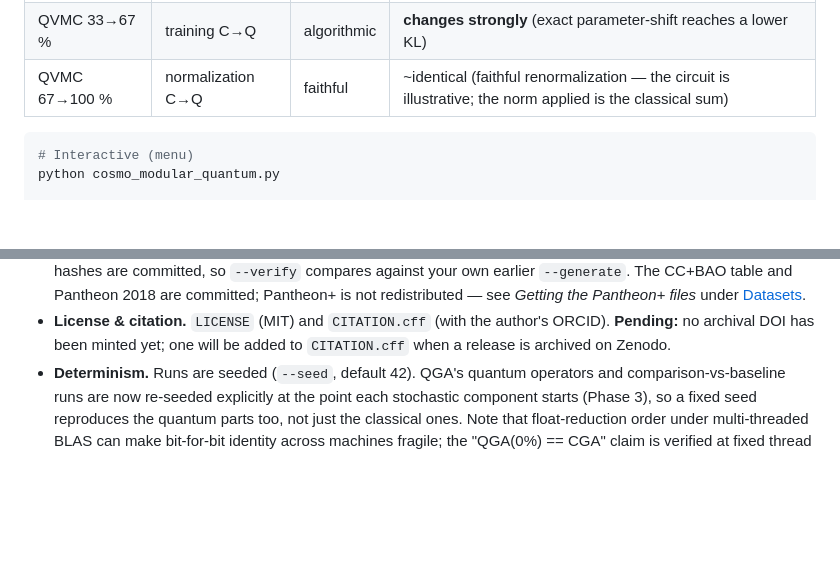
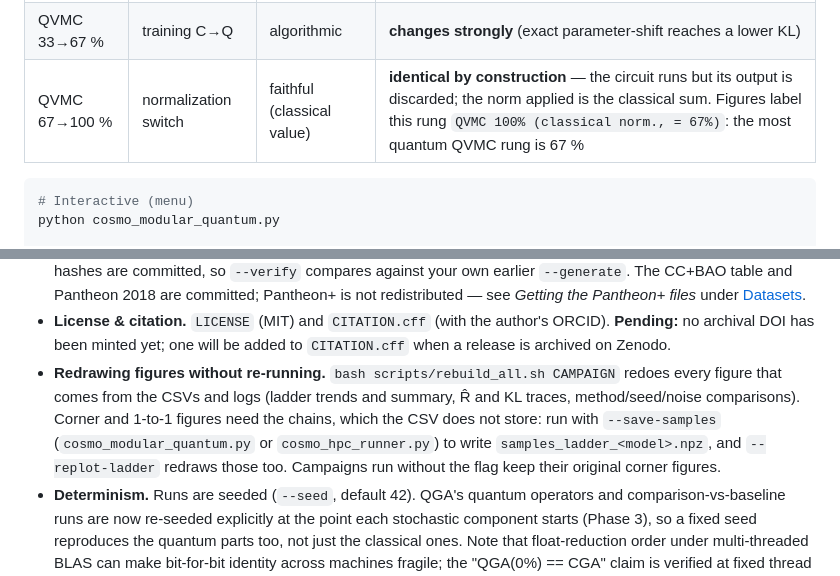
Before and after one commit to AndrewGari05/Quantum-Algorithms-Cosmology, a Markdown page: README.md, 2 parts joined by grey strips. GitHub-like rendering; blank space fills up the shorter version.

Commit message:
docs: ERRATA QV-6 and how to redraw figures without re-running

````diff
--- a/README.md
+++ b/README.md
@@ -503,7 +503,7 @@ classical neighbour — by design:
 | QMCMC 50→100 % | acceptance C→Q | faithful | **identical** — quantum Metropolis reproduces classical |
 | QVMC 0→33 % | sampling C→Q | faithful | ~identical (same trained state, only shot noise) |
 | QVMC 33→67 % | training C→Q | algorithmic | **changes strongly** (exact parameter-shift reaches a lower KL) |
-| QVMC 67→100 % | normalization C→Q | faithful | ~identical (faithful renormalization — the circuit is illustrative; the norm applied is the classical sum) |
+| QVMC 67→100 % | normalization switch | faithful (classical value) | **identical by construction** — the circuit runs but its output is discarded; the norm applied is the classical sum. Figures label this rung `QVMC 100% (classical norm., = 67%)`: the most quantum QVMC rung is 67 % |
 
 ```bash
 # Interactive (menu)
@@ -1480,6 +1480,13 @@ physics:
 * **License & citation.** `LICENSE` (MIT) and `CITATION.cff` (with the
   author's ORCID). **Pending:** no archival DOI has been minted yet; one will
   be added to `CITATION.cff` when a release is archived on Zenodo.
+* **Redrawing figures without re-running.** `bash scripts/rebuild_all.sh CAMPAIGN`
+  redoes every figure that comes from the CSVs and logs (ladder trends and
+  summary, R̂ and KL traces, method/seed/noise comparisons). Corner and 1-to-1
+  figures need the chains, which the CSV does not store: run with
+  `--save-samples` (`cosmo_modular_quantum.py` or `cosmo_hpc_runner.py`) to
+  write `samples_ladder_<model>.npz`, and `--replot-ladder` redraws those too.
+  Campaigns run without the flag keep their original corner figures.
 * **Determinism.** Runs are seeded (`--seed`, default 42). QGA's quantum
   operators and comparison-vs-baseline runs are now re-seeded explicitly at
   the point each stochastic component starts (Phase 3), so a fixed seed
````
Also changed, not shown: ERRATA.md (+2 -0 lines).
